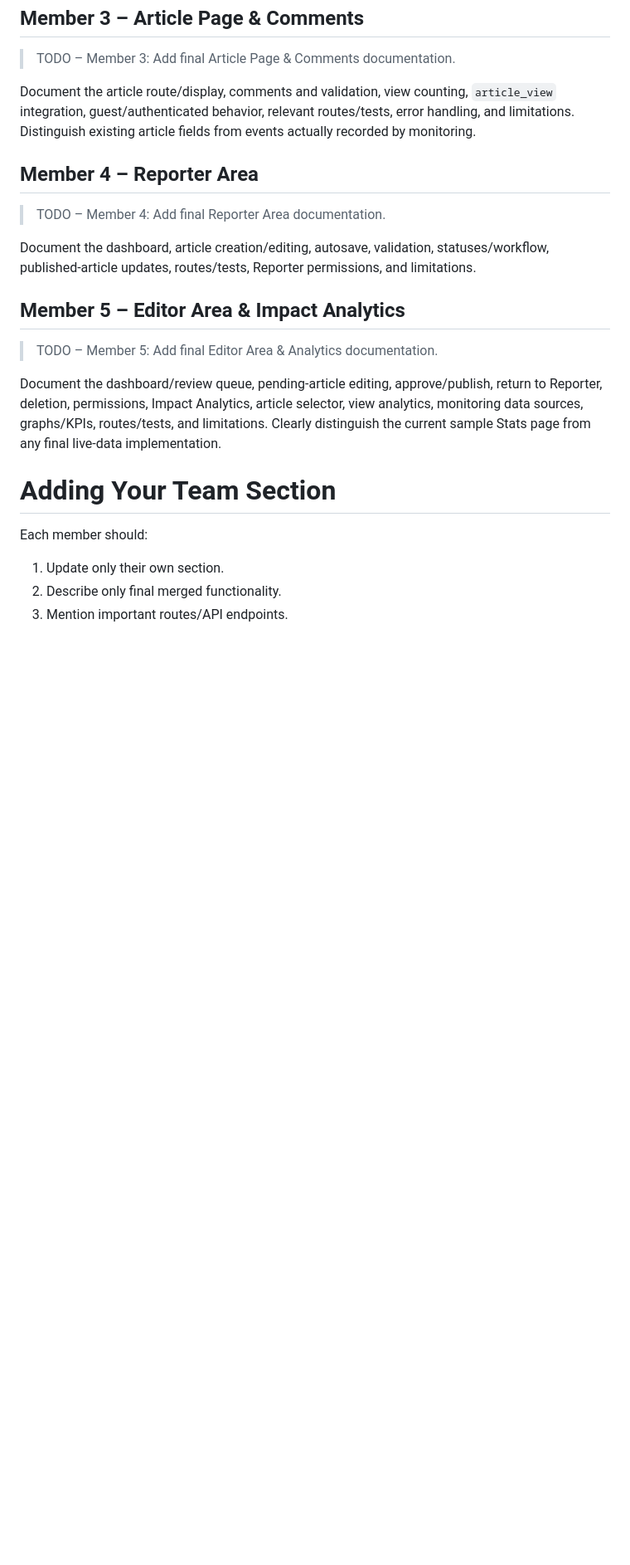
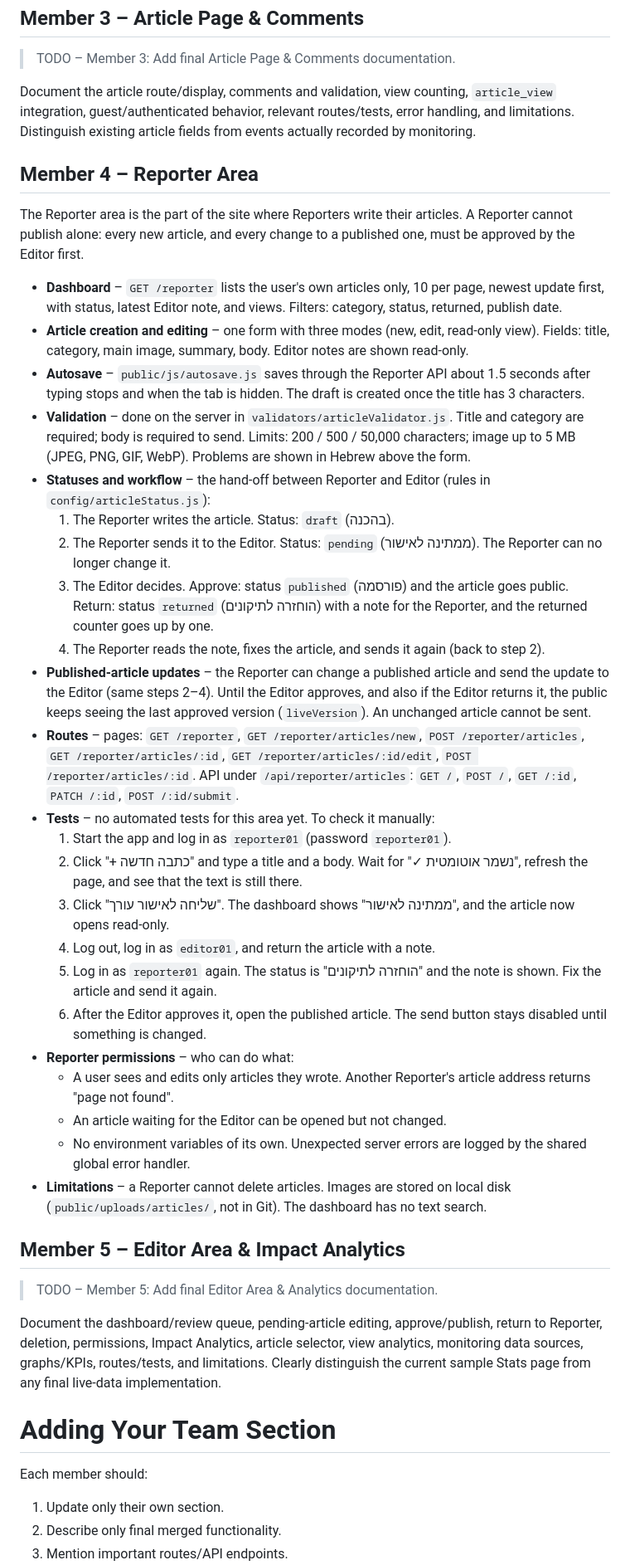
Before and after one commit to omer0528754928-prog/the-daily-web, a Markdown page: README.md, the part around the change. Shown at 83% size. Rendered like a GitHub page; blank space fills up the shorter version.

Commit message:
Document the Reporter area in the README

```diff
--- a/README.md
+++ b/README.md
@@ -414,9 +414,31 @@ Document the article route/display, comments and validation, view counting, `art
 
 ## Member 4 – Reporter Area
 
-> TODO – Member 4: Add final Reporter Area documentation.
+The Reporter area is the part of the site where Reporters write their articles. A Reporter cannot publish alone: every new article, and every change to a published one, must be approved by the Editor first.
 
-Document the dashboard, article creation/editing, autosave, validation, statuses/workflow, published-article updates, routes/tests, Reporter permissions, and limitations.
+- **Dashboard** – `GET /reporter` lists the user's own articles only, 10 per page, newest update first, with status, latest Editor note, and views. Filters: category, status, returned, publish date.
+- **Article creation and editing** – one form with three modes (new, edit, read-only view). Fields: title, category, main image, summary, body. Editor notes are shown read-only.
+- **Autosave** – `public/js/autosave.js` saves through the Reporter API about 1.5 seconds after typing stops and when the tab is hidden. The draft is created once the title has 3 characters.
+- **Validation** – done on the server in `validators/articleValidator.js`. Title and category are required; body is required to send. Limits: 200 / 500 / 50,000 characters; image up to 5 MB (JPEG, PNG, GIF, WebP). Problems are shown in Hebrew above the form.
+- **Statuses and workflow** – the hand-off between Reporter and Editor (rules in `config/articleStatus.js`):
+  1. The Reporter writes the article. Status: `draft` (בהכנה).
+  2. The Reporter sends it to the Editor. Status: `pending` (ממתינה לאישור). The Reporter can no longer change it.
+  3. The Editor decides. Approve: status `published` (פורסמה) and the article goes public. Return: status `returned` (הוחזרה לתיקונים) with a note for the Reporter, and the returned counter goes up by one.
+  4. The Reporter reads the note, fixes the article, and sends it again (back to step 2).
+- **Published-article updates** – the Reporter can change a published article and send the update to the Editor (same steps 2–4). Until the Editor approves, and also if the Editor returns it, the public keeps seeing the last approved version (`liveVersion`). An unchanged article cannot be sent.
+- **Routes** – pages: `GET /reporter`, `GET /reporter/articles/new`, `POST /reporter/articles`, `GET /reporter/articles/:id`, `GET /reporter/articles/:id/edit`, `POST /reporter/articles/:id`. API under `/api/reporter/articles`: `GET /`, `POST /`, `GET /:id`, `PATCH /:id`, `POST /:id/submit`.
+- **Tests** – no automated tests for this area yet. To check it manually:
+  1. Start the app and log in as `reporter01` (password `reporter01`).
+  2. Click "+ כתבה חדשה" and type a title and a body. Wait for "✓ נשמר אוטומטית", refresh the page, and see that the text is still there.
+  3. Click "שליחה לאישור עורך". The dashboard shows "ממתינה לאישור", and the article now opens read-only.
+  4. Log out, log in as `editor01`, and return the article with a note.
+  5. Log in as `reporter01` again. The status is "הוחזרה לתיקונים" and the note is shown. Fix the article and send it again.
+  6. After the Editor approves it, open the published article. The send button stays disabled until something is changed.
+- **Reporter permissions** – who can do what:
+  - A user sees and edits only articles they wrote. Another Reporter's article address returns "page not found".
+  - An article waiting for the Editor can be opened but not changed.
+  - No environment variables of its own. Unexpected server errors are logged by the shared global error handler.
+- **Limitations** – a Reporter cannot delete articles. Images are stored on local disk (`public/uploads/articles/`, not in Git). The dashboard has no text search.
 
 ## Member 5 – Editor Area & Impact Analytics
 
```
